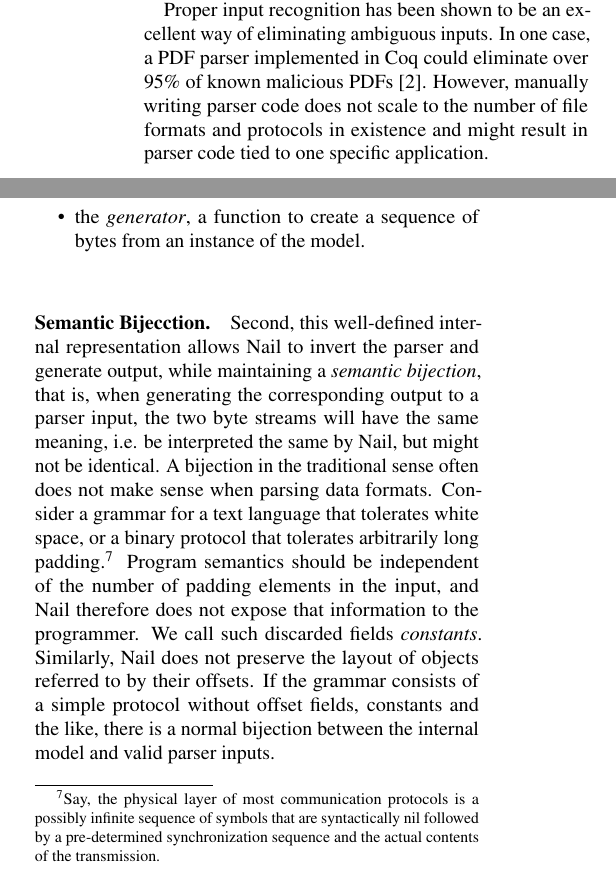
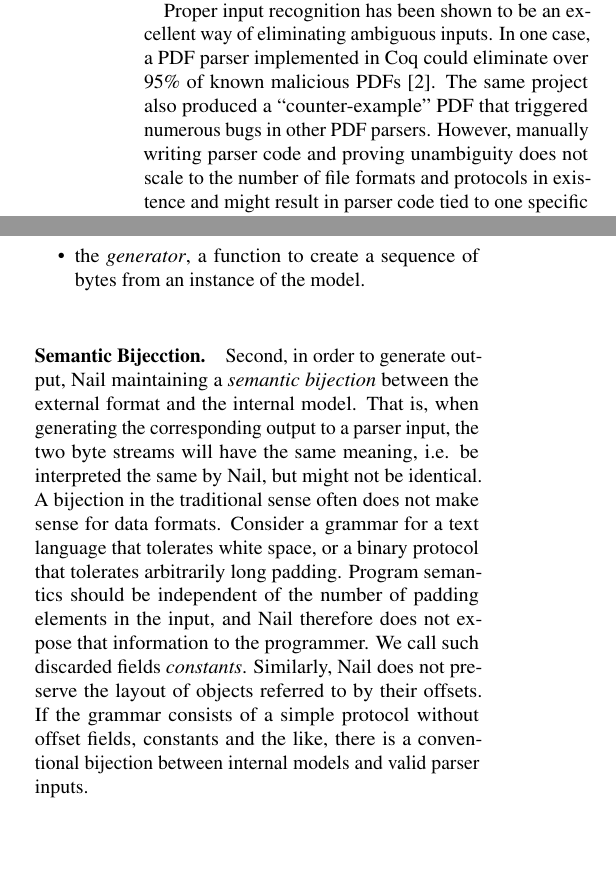
Before and after one commit to jbangert/nail, a LaTeX paper (paper/osdi14/main.tex, which reads paper/osdi14/design.tex, paper/osdi14/relwk.tex): two parts of the columns of page 3 of 13, joined at a grey line, cut so that both start at the same text, the shorter picture padded with empty space. Compiled offline with pdfLaTeX; a LaTeX package or settings file that is missing is left out.

Commit message:
Design and related work

```diff
--- a/paper/osdi14/design.tex
+++ b/paper/osdi14/design.tex
@@ -42,21 +42,19 @@ sequence of bytes from an instance of the model.
 \noindent
 
 \paragraph{Semantic Bijecction.}
-Second, this well-defined internal representation allows Nail to invert the
-parser and generate output, while maintaining a \emph{semantic bijection}, that is, when generating
-the corresponding output to a parser input, the two byte streams will have the same meaning, i.e. be
-interpreted the same by Nail, but might not be identical.
-A bijection in the traditional sense often does not make sense when parsing data formats.
-Consider a grammar for a text language that tolerates white space, or a binary protocol that tolerates
-arbitrarily long padding.\footnote{Say, the physical layer of most communication
-  protocols is a possibly infinite sequence of symbols that are syntactically
-  nil followed by a pre-determined synchronization sequence and the actual
-  contents of the transmission.} Program semantics should be
-independent of the number of padding elements in the input, and Nail therefore
-does not expose that information to the programmer. We call such discarded
-fields \emph{constants}.
-Similarly, Nail does not preserve the layout of
-objects referred to by their offsets. If the grammar consists of a simple protocol without offset
-fields, constants and the like, there is a normal bijection between the internal model and valid
-parser inputs.
+Second, in order to generate output, Nail maintaining
+a \emph{semantic bijection} between the external format and the internal model. That is, when
+generating the corresponding output to a parser input, the two byte streams will have the same
+meaning, i.e. be interpreted the same by Nail, but might not be identical.
+ A bijection in the traditional sense often does not make sense for data
+formats. Consider a grammar for a text language that tolerates white space, or a binary protocol
+that tolerates arbitrarily long padding.
+%\footnote{Say, the physical layer of most communication
+%  protocols is a possibly infinite sequence of symbols that are syntactically nil followed by a
+%  pre-determined synchronization sequence and the actual contents of the transmission.}
+ Program semantics should be independent of the number of padding elements in the input, and Nail therefore
+does not expose that information to the programmer. We call such discarded fields \emph{constants}.
+Similarly, Nail does not preserve the layout of objects referred to by their offsets. If the grammar
+consists of a simple protocol without offset fields, constants and the like, there is a conventional
+bijection between  internal models and valid parser inputs.
 \paragraph{Hide redundant information.}
--- a/paper/osdi14/relwk.tex
+++ b/paper/osdi14/relwk.tex
@@ -115,12 +115,12 @@ output generation.
 % processed by the program until the invalid sections are encountered.
 
 
-Proper input recognition has  been shown to be an excellent way of
-eliminating ambiguous inputs. In one case, a  PDF parser implemented in
-Coq could eliminate over $95\%$ of known malicious PDFs~\cite{Bogk-PDF}.
-However, manually writing parser code does not scale to the number of
-file formats  and protocols in existence and might result in parser code
-tied to one specific application.
+Proper input recognition has been shown to be an excellent way of eliminating ambiguous inputs. In
+one case, a PDF parser implemented in Coq could eliminate over $95\%$ of known malicious
+PDFs~\cite{Bogk-PDF}. The same project also produced a ``counter-example'' PDF that triggered
+numerous bugs in other PDF parsers. However, manually writing parser code and proving unambiguity
+does not scale to the number of file formats and protocols in existence and might result in parser
+code tied to one specific application.
 
 
 %%This is supposed to go into design
```
Also changed, not shown: paper/osdi14/design.tex (10 more changed lines), paper/osdi14/relwk.tex (2 more changed lines).
